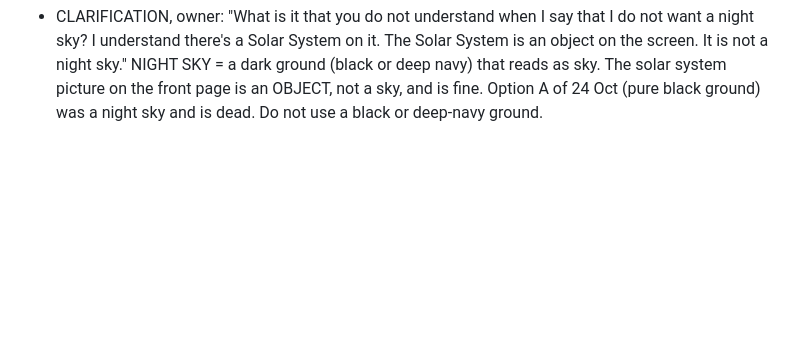
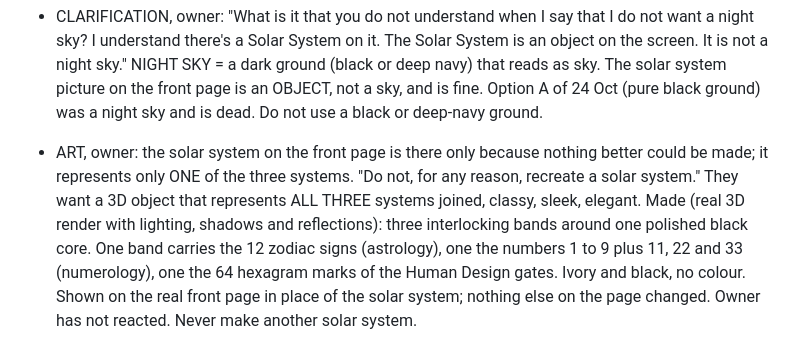
Before and after one commit to kamiwinther22-source/Know-your-energy, a Markdown page: FEEDBACK-LOG.md, the part around the change. GitHub-like rendering; blank space fills up the shorter version.

Commit message:
Log: three-system 3D object for the front page
Co-Authored-By: Claude Sonnet 5.5 <noreply@anthropic.com>
Claude-Session: https://claude.ai/code/session_01VUYaRSWtZwzk5QCFFUaQkr

```diff
--- a/FEEDBACK-LOG.md
+++ b/FEEDBACK-LOG.md
@@ -219,3 +219,5 @@ Plain vertical stack of panels; even grid of tiles; arches and curved cards; swi
 - THEME, owner: "What exactly are you waiting for". Two new whole-page directions shown (real data, same layout, nothing else changed): (A) pure black ground with a fine electric-blue hairline frame and hairline rules between sections, black cards edged in a thin blue line; (C) a deep wine-crimson lit page in the colour family of the owner's own front page, ivory cards, white lettering, globe left blue. A third (white pearl page with ink-blue hairline cards) was made and NOT shown because it was minimal. Owner has not reacted.
 
 - CLARIFICATION, owner: "What is it that you do not understand when I say that I do not want a night sky? I understand there's a Solar System on it. The Solar System is an object on the screen. It is not a night sky." NIGHT SKY = a dark ground (black or deep navy) that reads as sky. The solar system picture on the front page is an OBJECT, not a sky, and is fine. Option A of 24 Oct (pure black ground) was a night sky and is dead. Do not use a black or deep-navy ground.
+
+- ART, owner: the solar system on the front page is there only because nothing better could be made; it represents only ONE of the three systems. "Do not, for any reason, recreate a solar system." They want a 3D object that represents ALL THREE systems joined, classy, sleek, elegant. Made (real 3D render with lighting, shadows and reflections): three interlocking bands around one polished black core. One band carries the 12 zodiac signs (astrology), one the numbers 1 to 9 plus 11, 22 and 33 (numerology), one the 64 hexagram marks of the Human Design gates. Ivory and black, no colour. Shown on the real front page in place of the solar system; nothing else on the page changed. Owner has not reacted. Never make another solar system.
```
